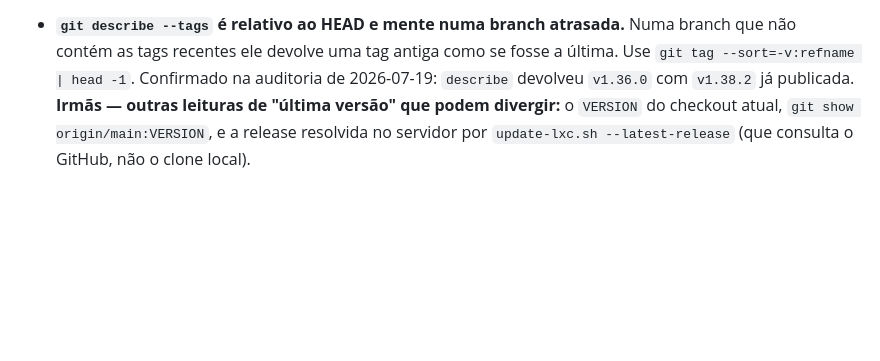
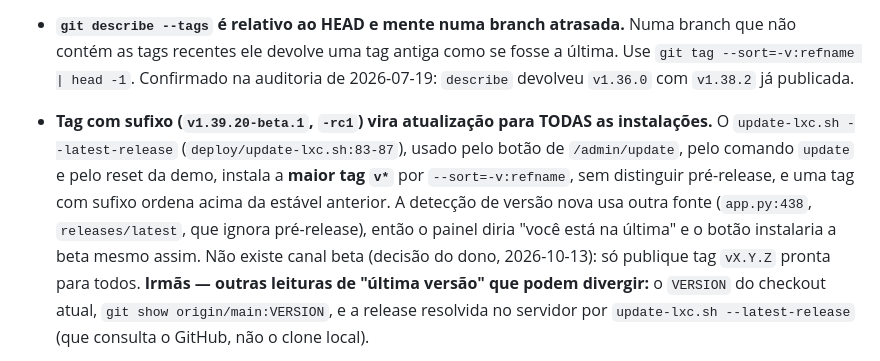
Before and after one commit to iscarelli/spool-control, a Markdown page: docs/ARMADILHAS.md, the part around the change. GitHub-like rendering; blank space fills up the shorter version.

Commit message:
docs(armadilhas): suffixed tags become an update for every installation

```diff
--- a/docs/ARMADILHAS.md
+++ b/docs/ARMADILHAS.md
@@ -73,6 +73,14 @@ mordeu.
   que não contém as tags recentes ele devolve uma tag antiga como se fosse a última. Use
   `git tag --sort=-v:refname | head -1`. Confirmado na auditoria de 2026-07-19: `describe`
   devolveu `v1.36.0` com `v1.38.2` já publicada.
+- **Tag com sufixo (`v1.39.20-beta.1`, `-rc1`) vira atualização para TODAS as instalações.**
+  O `update-lxc.sh --latest-release` (`deploy/update-lxc.sh:83-87`), usado pelo botão de
+  `/admin/update`, pelo comando `update` e pelo reset da demo, instala a **maior tag `v*`**
+  por `--sort=-v:refname`, sem distinguir pré-release, e uma tag com sufixo ordena acima
+  da estável anterior. A detecção de versão nova usa outra fonte (`app.py:438`,
+  `releases/latest`, que ignora pré-release), então o painel diria "você está na última" e o
+  botão instalaria a beta mesmo assim. Não existe canal beta (decisão do dono, 2026-10-13):
+  só publique tag `vX.Y.Z` pronta para todos.
   **Irmãs — outras leituras de "última versão" que podem divergir:** o `VERSION` do
   checkout atual, `git show origin/main:VERSION`, e a release resolvida no servidor por
   `update-lxc.sh --latest-release` (que consulta o GitHub, não o clone local).
```
